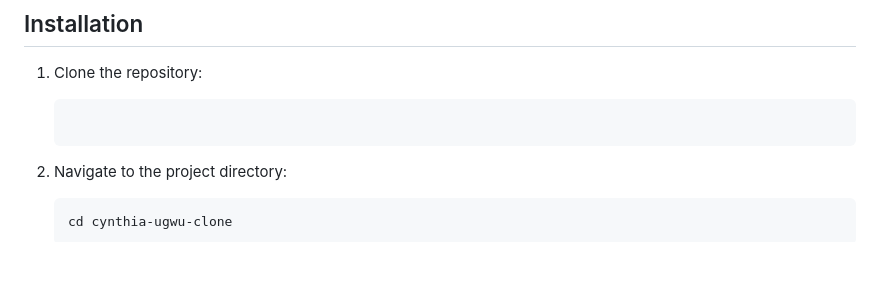
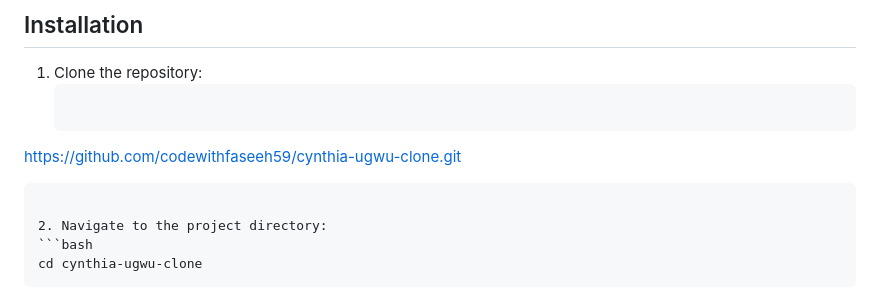
Before and after one commit to codewithfaseeh59/cynthia-ugwu-clone, a Markdown page: README.md, the part around the change. Rendered like a GitHub page; blank space fills up the shorter version.

````diff
--- a/README.md
+++ b/README.md
@@ -55,7 +55,7 @@ cynthia-ugwu-clone/
 
 1. Clone the repository:
    ```bash
-
+  https://github.com/codewithfaseeh59/cynthia-ugwu-clone.git
    ```
 
 2. Navigate to the project directory:
````
